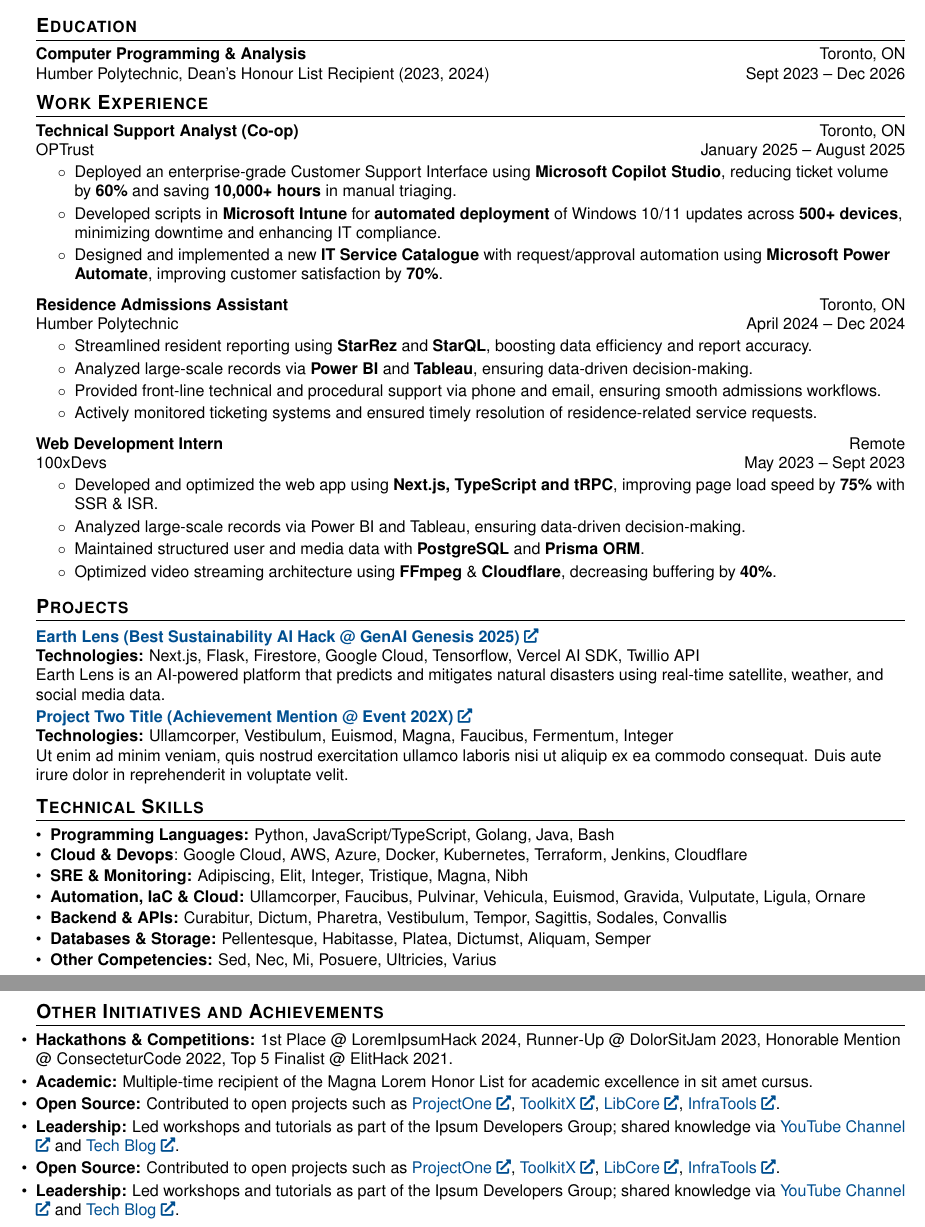
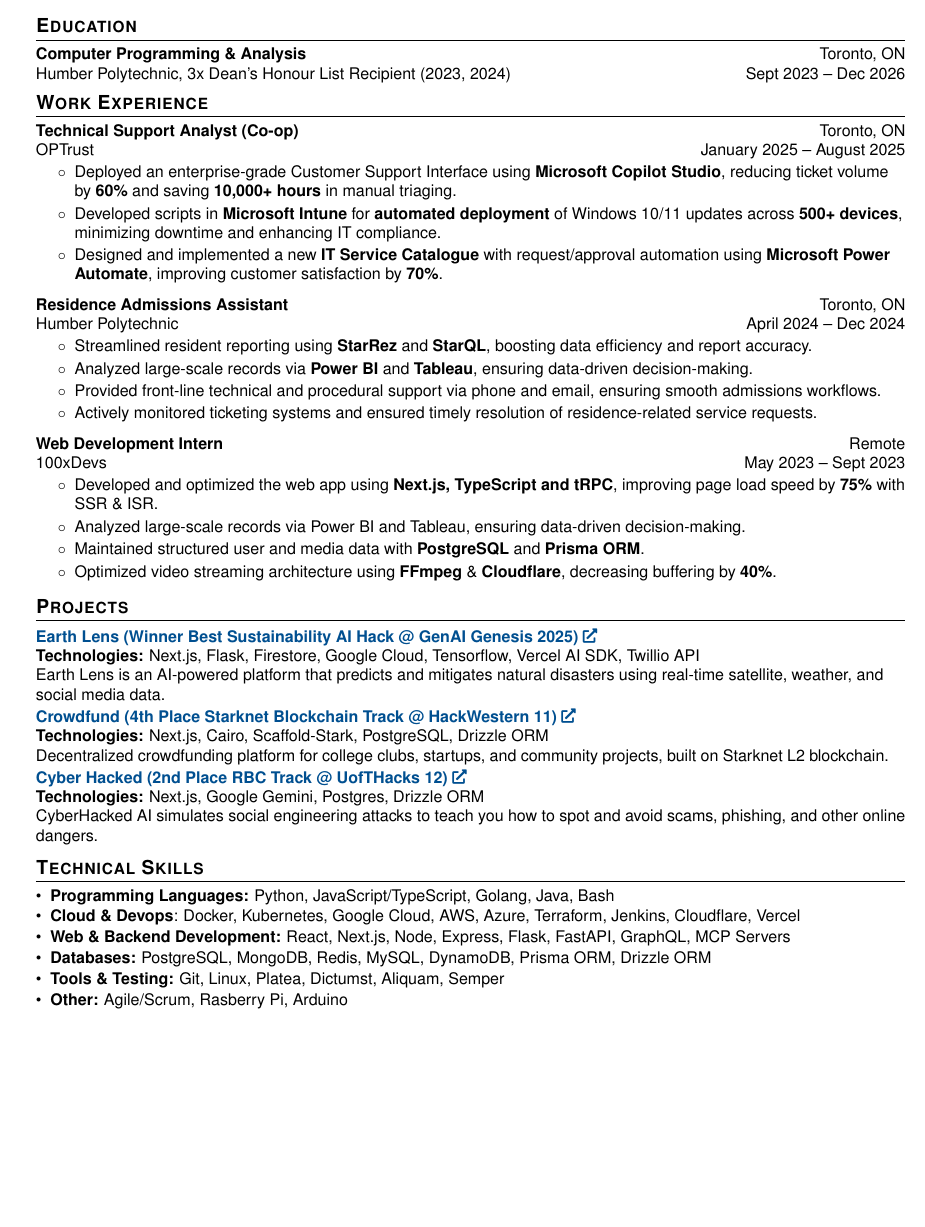
Before and after one commit to gurkiratz/my-resume, a LaTeX document (main-software.tex): two parts of pages 1 and 2 of 2 before the commit and part of the page after it, the two joined at a grey line, cut so that both start at the same text, the shorter picture padded with empty space. Compiled offline with pdfLaTeX.

Commit message:
Update main-software.tex

```diff
--- a/main-software.tex
+++ b/main-software.tex
@@ -80,7 +80,7 @@
   \resumeSubHeadingListStart
     \resumeSubheading
       {Computer Programming \& Analysis}{Toronto, ON}
-      {Humber Polytechnic, Dean’s Honour List Recipient (2023, 2024)}{Sept 2023 -- Dec 2026}
+      {Humber Polytechnic, 3x Dean’s Honour List Recipient (2023, 2024)}{Sept 2023 -- Dec 2026}
   \resumeSubHeadingListEnd
 
 \section{Work Experience}
@@ -117,40 +117,27 @@
 
 \section{Projects}
   \resumeSubHeadingListStart
-    \resumeSubItem{\href{https://github.com/gurkiratz/earth-lens}{Earth Lens (Best Sustainability AI Hack @ GenAI Genesis 2025)}} {\\
+    \resumeSubItem{\href{https://github.com/gurkiratz/earth-lens}{Earth Lens (Winner Best Sustainability AI Hack @ GenAI Genesis 2025)}} {\\
       \textbf{Technologies:} Next.js, Flask, Firestore, Google Cloud, Tensorflow, Vercel AI SDK, Twillio API \\
      Earth Lens is an AI-powered platform that predicts and mitigates natural disasters using real-time satellite, weather, and social media data.}
 
-    \resumeSubItem{\href{https://github.com/example/project2}{Project Two Title (Achievement Mention @ Event 202X)}} {\\
-      \textbf{Technologies:} Ullamcorper, Vestibulum, Euismod, Magna, Faucibus, Fermentum, Integer \\
-      Ut enim ad minim veniam, quis nostrud exercitation ullamco laboris nisi ut aliquip ex ea commodo consequat. Duis aute irure dolor in reprehenderit in voluptate velit.}
+    \resumeSubItem{\href{https://www.gurkiratz.co/posts/how-i-built-a-crowdfunding-platform-solo-at-hackwestern}{Crowdfund (4th Place Starknet Blockchain Track @ HackWestern 11)}} {\\
+      \textbf{Technologies:} Next.js, Cairo, Scaffold-Stark, PostgreSQL, Drizzle ORM \\
+      Decentralized crowdfunding platform for college clubs, startups, and community projects, built on Starknet L2 blockchain.}
+
+    \resumeSubItem{\href{https://github.com/gurkiratz/cyberhacked}{Cyber Hacked (2nd Place RBC Track @ UofTHacks 12)}} {\\
+      \textbf{Technologies:} Next.js, Google Gemini, Postgres, Drizzle ORM \\
+      CyberHacked AI simulates social engineering attacks to teach you how to spot and avoid scams, phishing, and other online dangers.}
   \resumeSubHeadingListEnd
 
 \section{Technical Skills}
   \begin{itemize}[leftmargin=*, itemsep=-2pt]
     \item \textbf{Programming Languages:} Python, JavaScript/TypeScript, Golang, Java, Bash
-    \item \textbf{Cloud \& Devops}: Google Cloud, AWS, Azure, Docker, Kubernetes, Terraform, Jenkins, Cloudflare
-    \item \textbf{SRE \& Monitoring:} Adipiscing, Elit, Integer, Tristique, Magna, Nibh
-    \item \textbf{Automation, IaC \& Cloud:} Ullamcorper, Faucibus, Pulvinar, Vehicula, Euismod, Gravida, Vulputate, Ligula, Ornare
-    \item \textbf{Backend \& APIs:} Curabitur, Dictum, Pharetra, Vestibulum, Tempor, Sagittis, Sodales, Convallis
-    \item \textbf{Databases \& Storage:} Pellentesque, Habitasse, Platea, Dictumst, Aliquam, Semper
-    \item \textbf{Other Competencies:} Sed, Nec, Mi, Posuere, Ultricies, Varius
+    \item \textbf{Cloud \& Devops}: Docker, Kubernetes, Google Cloud, AWS, Azure,  Terraform, Jenkins, Cloudflare, Vercel
+    \item \textbf{Web \& Backend Development:} React, Next.js, Node, Express, Flask, FastAPI, GraphQL, MCP Servers
+    \item \textbf{Databases:} PostgreSQL, MongoDB, Redis, MySQL, DynamoDB, Prisma ORM, Drizzle ORM
+    \item \textbf{Tools \& Testing:} Git, Linux, Platea, Dictumst, Aliquam, Semper
+    \item \textbf{Other:} Agile/Scrum, Rasberry Pi, Arduino
   \end{itemize}
 
-\section{Other Initiatives and Achievements}
-  \resumeSubHeadingListStartBullets
-    \resumeSubItem{Hackathons \& Competitions: }
-      {1st Place @ LoremIpsumHack 2024, Runner-Up @ DolorSitJam 2023, Honorable Mention @ ConsecteturCode 2022, Top 5 Finalist @ ElitHack 2021.}
-    \resumeSubItem{Academic: }
-      {Multiple-time recipient of the Magna Lorem Honor List for academic excellence in sit amet cursus.}
-    \resumeSubItem{Open Source: }
-      {Contributed to open projects such as \href{https://github.com/example/project1}{ProjectOne}, \href{https://github.com/example/toolkit}{ToolkitX}, \href{https://github.com/example/libcore}{LibCore}, \href{https://github.com/example/infra-tools}{InfraTools}.}
-    \resumeSubItem{Leadership: }
-      {Led workshops and tutorials as part of the Ipsum Developers Group; shared knowledge via \href{https://www.youtube.com/@loremipsumdev}{YouTube Channel} and \href{https://lorem.hashnode.dev}{Tech Blog}.}
-    \resumeSubItem{Open Source: }
-    {Contributed to open projects such as \href{https://github.com/example/project1}{ProjectOne}, \href{https://github.com/example/toolkit}{ToolkitX}, \href{https://github.com/example/libcore}{LibCore}, \href{https://github.com/example/infra-tools}{InfraTools}.}
-    \resumeSubItem{Leadership: }
-    {Led workshops and tutorials as part of the Ipsum Developers Group; shared knowledge via \href{https://www.youtube.com/@loremipsumdev}{YouTube Channel} and \href{https://lorem.hashnode.dev}{Tech Blog}.}
-  \resumeSubHeadingListEnd
-
 \end{document}
```
